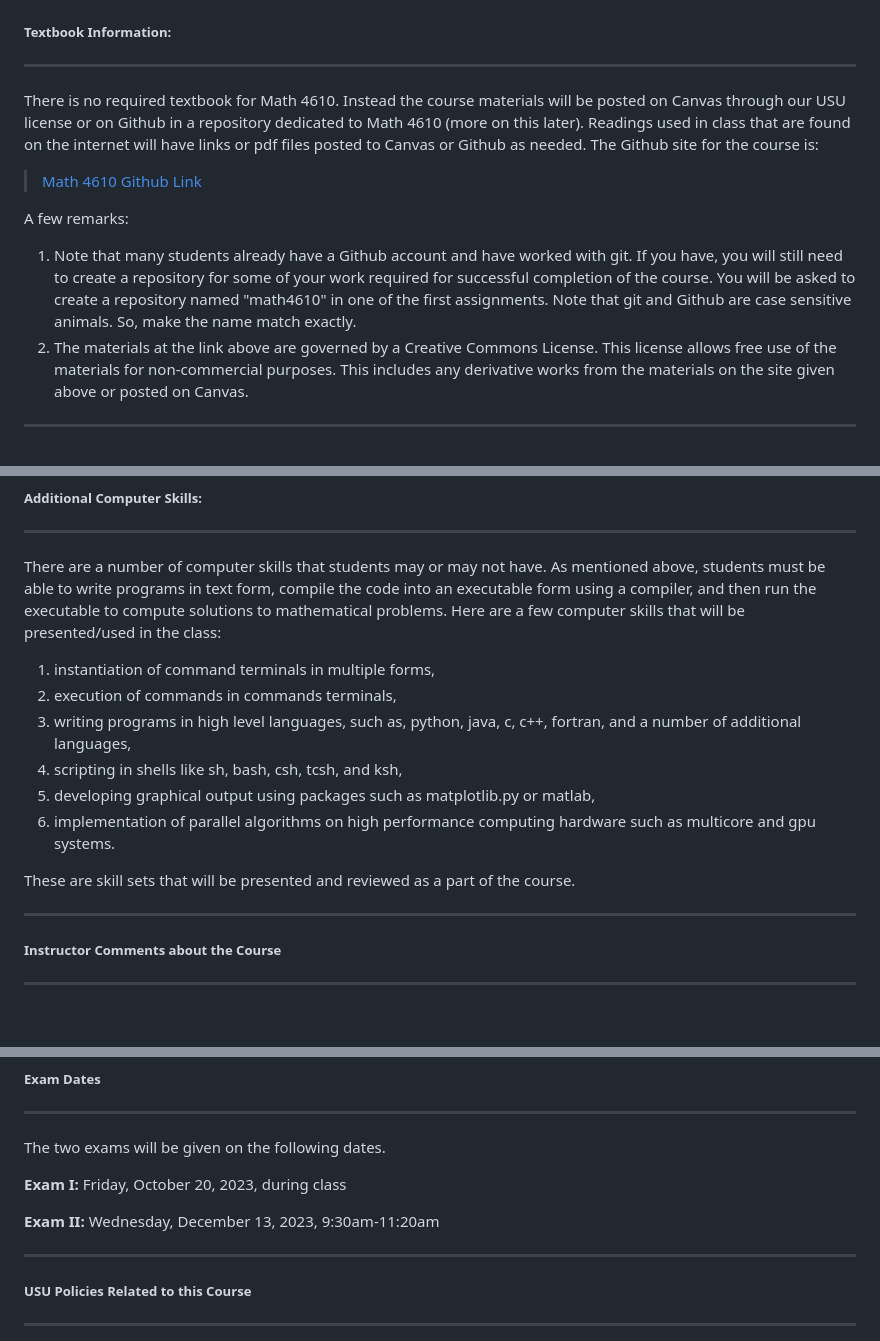
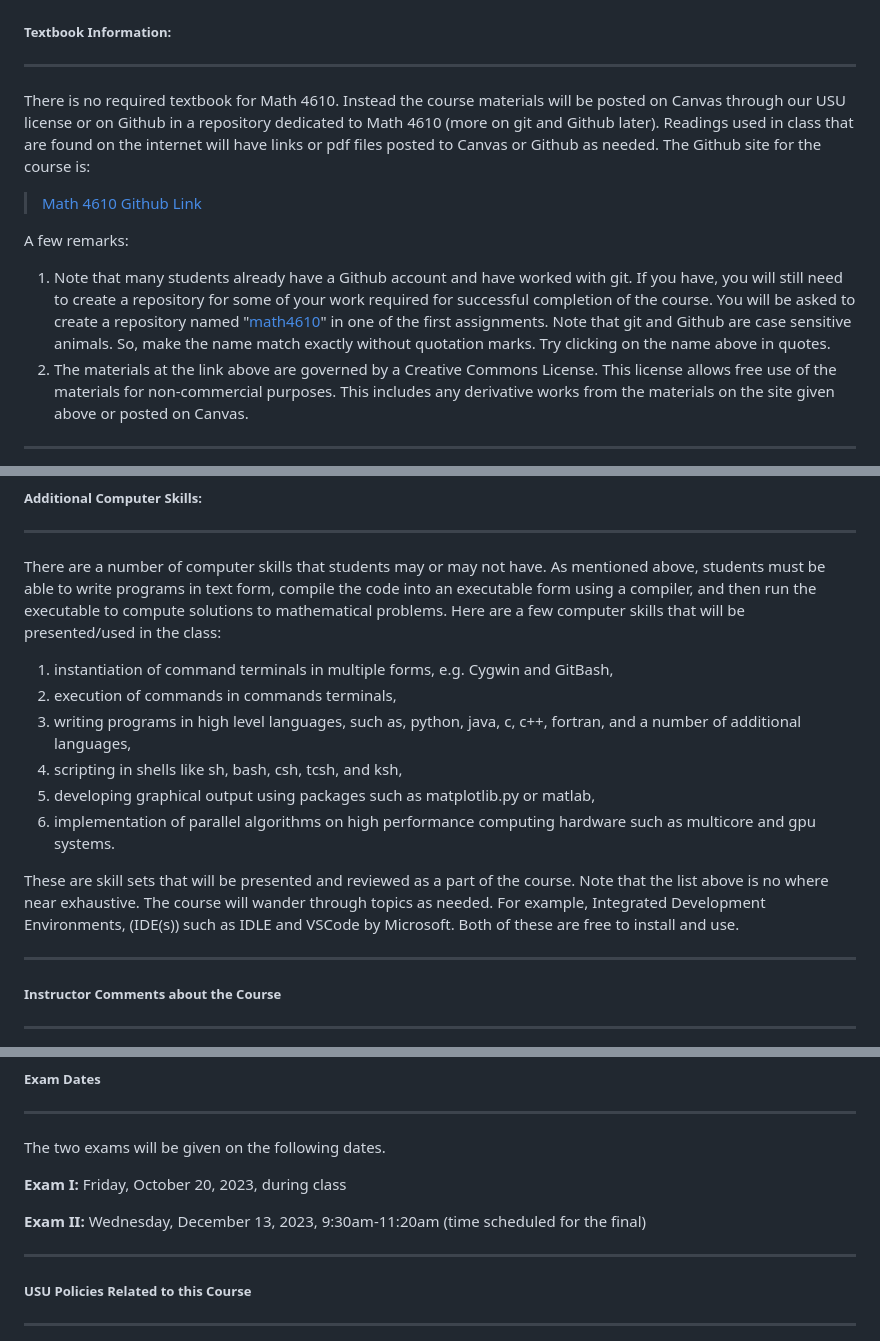
Before and after one commit to jvkoebbe/math4610, a Markdown page: syllabus/syllabus.md, 3 parts joined by grey strips. Rendered like a GitHub page; blank space fills up the shorter version.

```diff
--- a/syllabus/syllabus.md
+++ b/syllabus/syllabus.md
@@ -58,13 +58,13 @@ If you have not completed a computer programming class, for example USU courses
 
 <hr>
 
-There is no required textbook for Math 4610. Instead the course materials will be posted on Canvas through our USU license or on Github in a repository dedicated to Math 4610 (more on this later). Readings used in class that are  found on the internet will have links or pdf files posted to Canvas or Github as needed. The Github site for the course is:
+There is no required textbook for Math 4610. Instead the course materials will be posted on Canvas through our USU license or on Github in a repository dedicated to Math 4610 (more on git and Github later). Readings used in class that are  found on the internet will have links or pdf files posted to Canvas or Github as needed. The Github site for the course is:
 
 > [Math 4610 Github Link](https://jvkoebbe.github.io/math4610)
 
 A few remarks:
 
-1. Note that many students already have a Github account and have worked with git. If you have, you will still need to create a repository for some of your work required for successful completion of the course. You will be asked to create a repository named "math4610" in one of the first assignments. Note that git and Github are case sensitive animals. So, make the name match exactly.
+1. Note that many students already have a Github account and have worked with git. If you have, you will still need to create a repository for some of your work required for successful completion of the course. You will be asked to create a repository named "[math4610](https://www.github.com/jvkoebbe/math4610/)" in one of the first assignments. Note that git and Github are case sensitive animals. So, make the name match exactly without quotation marks. Try clicking on the name above in quotes.
 2. The materials at the link above are governed by a Creative Commons License. This license allows free use of the materials for non-commercial purposes. This includes any derivative works from the materials on the site given above or posted on Canvas.
 
 <hr>
@@ -87,14 +87,14 @@ Note that this syllabus is posted on the instructor's github site with the link
 
 There are a number of computer skills that students may or may not have. As mentioned above, students must be able to write programs in text form, compile the code into an executable form using a compiler, and then run the executable to compute solutions to mathematical problems. Here are a few computer skills that will be presented/used in the class:
 
-1. instantiation of command terminals in multiple forms,
+1. instantiation of command terminals in multiple forms, e.g. Cygwin and GitBash,
 2. execution of commands in commands terminals,
 3. writing programs in high level languages, such as, python, java, c, c++, fortran, and a number of additional languages,
 4. scripting in shells like sh, bash, csh, tcsh, and ksh,
 5. developing graphical output using packages such as matplotlib.py or matlab,
 6. implementation of parallel algorithms on high performance computing hardware such as multicore and gpu systems.
 
-These are skill sets that will be presented and reviewed as a part of the course.
+These are skill sets that will be presented and reviewed as a part of the course. Note that the list above is no where near exhaustive. The course will wander through topics as needed. For example, Integrated Development Environments, (IDE(s)) such as IDLE and VSCode by Microsoft. Both of these are free to install and use.
 
 <hr>
 
@@ -163,7 +163,7 @@ The two exams will be given on the following dates.
 
 **Exam I:** Friday, October 20, 2023, during class
 
-**Exam II:** Wednesday, December 13, 2023, 9:30am-11:20am
+**Exam II:** Wednesday, December 13, 2023, 9:30am-11:20am (time scheduled for the final)
 
 <hr>
 
```
Also changed, not shown: other parts of syllabus/syllabus.md (+6 -6 lines).
